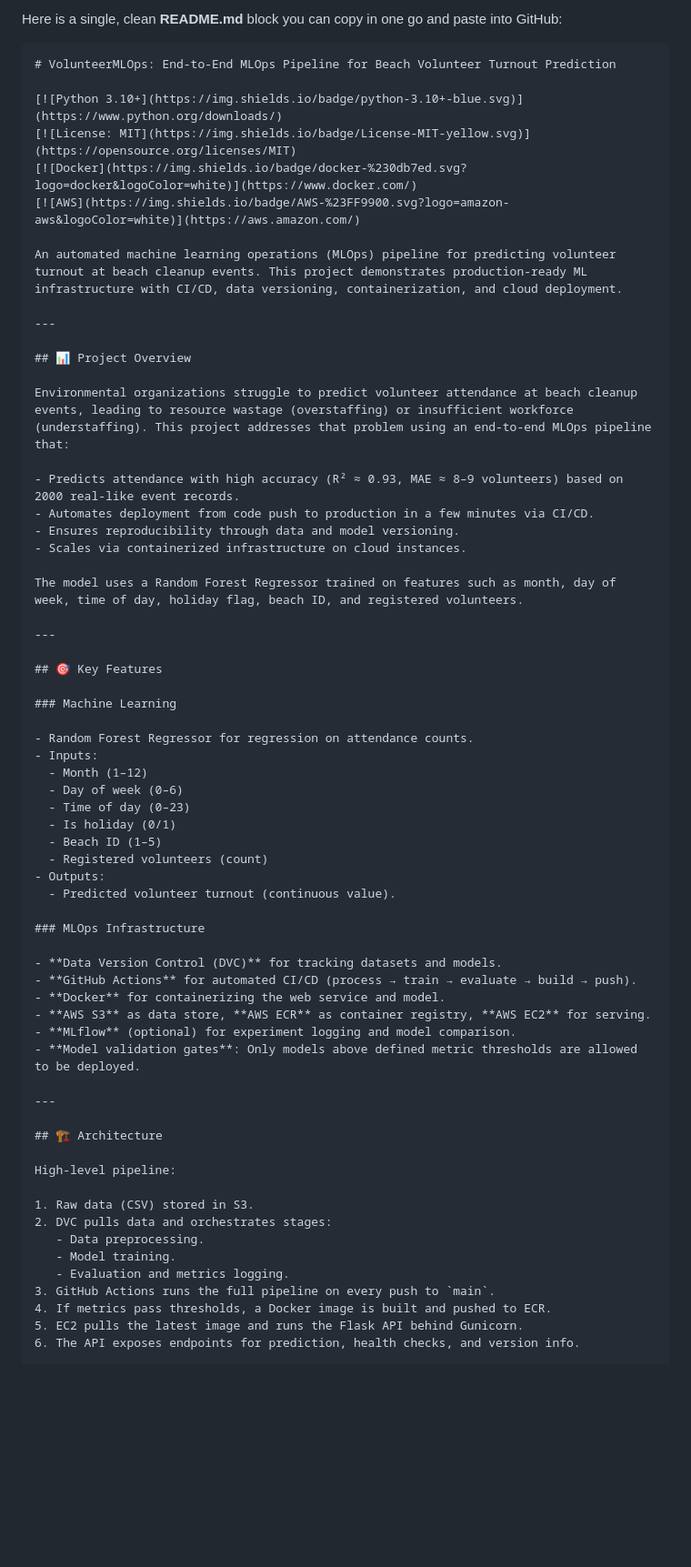
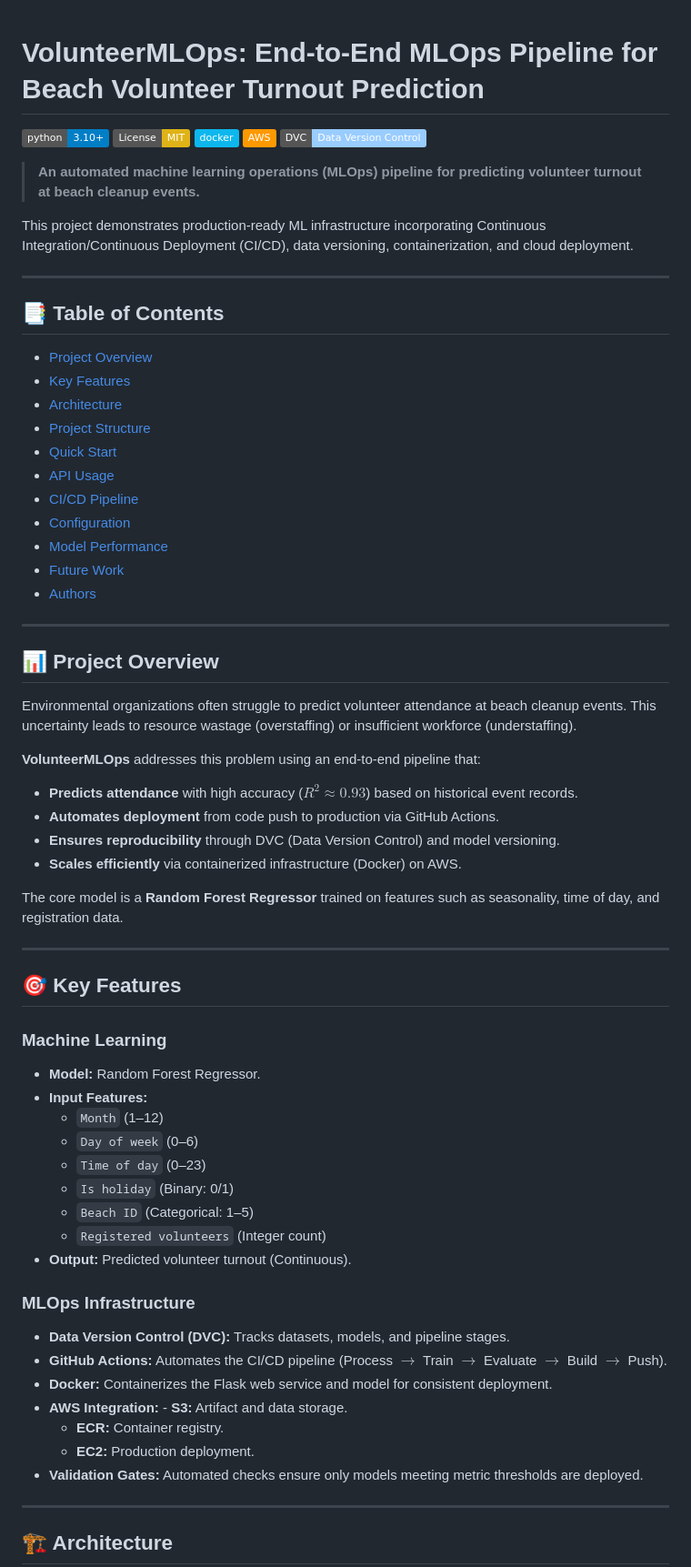
Before and after one commit to hk4304/volunteer-turnout-mlops, a Markdown page: README.md, the part around one of its changes. Shown at 91% size. Rendered like a GitHub page; badges without logos; blank space fills up the shorter version.

Commit message:
Revise README for clarity and structure
Updated README.md to enhance project overview, features, and structure.

````diff
--- a/README.md
+++ b/README.md
@@ -1,67 +1,71 @@
-Here is a single, clean **README.md** block you can copy in one go and paste into GitHub:
-
-```markdown
 # VolunteerMLOps: End-to-End MLOps Pipeline for Beach Volunteer Turnout Prediction
 
 [![Python 3.10+](https://img.shields.io/badge/python-3.10+-blue.svg)](https://www.python.org/downloads/)
 [![License: MIT](https://img.shields.io/badge/License-MIT-yellow.svg)](https://opensource.org/licenses/MIT)
 [![Docker](https://img.shields.io/badge/docker-%230db7ed.svg?logo=docker&logoColor=white)](https://www.docker.com/)
 [![AWS](https://img.shields.io/badge/AWS-%23FF9900.svg?logo=amazon-aws&logoColor=white)](https://aws.amazon.com/)
+[![DVC](https://img.shields.io/badge/DVC-Data_Version_Control-9cf.svg)](https://dvc.org/)
 
-An automated machine learning operations (MLOps) pipeline for predicting volunteer turnout at beach cleanup events. This project demonstrates production-ready ML infrastructure with CI/CD, data versioning, containerization, and cloud deployment.
+> **An automated machine learning operations (MLOps) pipeline for predicting volunteer turnout at beach cleanup events.**
+
+This project demonstrates production-ready ML infrastructure incorporating Continuous Integration/Continuous Deployment (CI/CD), data versioning, containerization, and cloud deployment.
+
+---
+
+## 📑 Table of Contents
+- [Project Overview](#-project-overview)
+- [Key Features](#-key-features)
+- [Architecture](#-architecture)
+- [Project Structure](#-project-structure)
+- [Quick Start](#-quick-start-local)
+- [API Usage](#-api-usage)
+- [CI/CD Pipeline](#-cicd-github-actions)
+- [Configuration](#-configuration)
+- [Model Performance](#-model-performance-reference)
+- [Future Work](#-limitations-and-future-work)
+- [Authors](#-authors-and-acknowledgments)
 
 ---
 
 ## 📊 Project Overview
 
-Environmental organizations struggle to predict volunteer attendance at beach cleanup events, leading to resource wastage (overstaffing) or insufficient workforce (understaffing). This project addresses that problem using an end-to-end MLOps pipeline that:
+Environmental organizations often struggle to predict volunteer attendance at beach cleanup events. This uncertainty leads to resource wastage (overstaffing) or insufficient workforce (understaffing).
 
-- Predicts attendance with high accuracy (R² ≈ 0.93, MAE ≈ 8–9 volunteers) based on 2000 real-like event records.
-- Automates deployment from code push to production in a few minutes via CI/CD.
-- Ensures reproducibility through data and model versioning.
-- Scales via containerized infrastructure on cloud instances.
+**VolunteerMLOps** addresses this problem using an end-to-end pipeline that:
+- **Predicts attendance** with high accuracy ($R^2 \approx 0.93$) based on historical event records.
+- **Automates deployment** from code push to production via GitHub Actions.
+- **Ensures reproducibility** through DVC (Data Version Control) and model versioning.
+- **Scales efficiently** via containerized infrastructure (Docker) on AWS.
 
-The model uses a Random Forest Regressor trained on features such as month, day of week, time of day, holiday flag, beach ID, and registered volunteers.
+The core model is a **Random Forest Regressor** trained on features such as seasonality, time of day, and registration data.
 
 ---
 
 ## 🎯 Key Features
 
 ### Machine Learning
-
-- Random Forest Regressor for regression on attendance counts.
-- Inputs:
-  - Month (1–12)
-  - Day of week (0–6)
-  - Time of day (0–23)
-  - Is holiday (0/1)
-  - Beach ID (1–5)
-  - Registered volunteers (count)
-- Outputs:
-  - Predicted volunteer turnout (continuous value).
+- **Model:** Random Forest Regressor.
+- **Input Features:**
+  - `Month` (1–12)
+  - `Day of week` (0–6)
+  - `Time of day` (0–23)
+  - `Is holiday` (Binary: 0/1)
+  - `Beach ID` (Categorical: 1–5)
+  - `Registered volunteers` (Integer count)
+- **Output:** Predicted volunteer turnout (Continuous).
 
 ### MLOps Infrastructure
-
-- **Data Version Control (DVC)** for tracking datasets and models.
-- **GitHub Actions** for automated CI/CD (process → train → evaluate → build → push).
-- **Docker** for containerizing the web service and model.
-- **AWS S3** as data store, **AWS ECR** as container registry, **AWS EC2** for serving.
-- **MLflow** (optional) for experiment logging and model comparison.
-- **Model validation gates**: Only models above defined metric thresholds are allowed to be deployed.
+- **Data Version Control (DVC):** Tracks datasets, models, and pipeline stages.
+- **GitHub Actions:** Automates the CI/CD pipeline (Process $\rightarrow$ Train $\rightarrow$ Evaluate $\rightarrow$ Build $\rightarrow$ Push).
+- **Docker:** Containerizes the Flask web service and model for consistent deployment.
+- **AWS Integration:** - **S3:** Artifact and data storage.
+  - **ECR:** Container registry.
+  - **EC2:** Production deployment.
+- **Validation Gates:** Automated checks ensure only models meeting metric thresholds are deployed.
 
 ---
 
 ## 🏗️ Architecture
 
-High-level pipeline:
 
-1. Raw data (CSV) stored in S3.
-2. DVC pulls data and orchestrates stages:
-   - Data preprocessing.
-   - Model training.
-   - Evaluation and metrics logging.
-3. GitHub Actions runs the full pipeline on every push to `main`.
-4. If metrics pass thresholds, a Docker image is built and pushed to ECR.
-5. EC2 pulls the latest image and runs the Flask API behind Gunicorn.
-6. The API exposes endpoints for prediction, health checks, and version info.
 
````
Also changed, not shown: other parts of README.md (+26 -259 lines).
